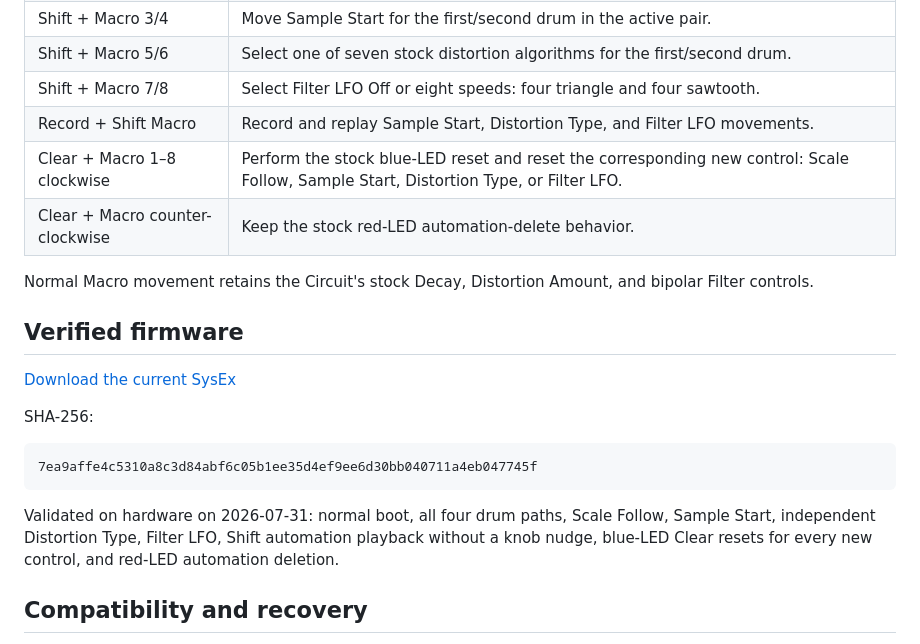
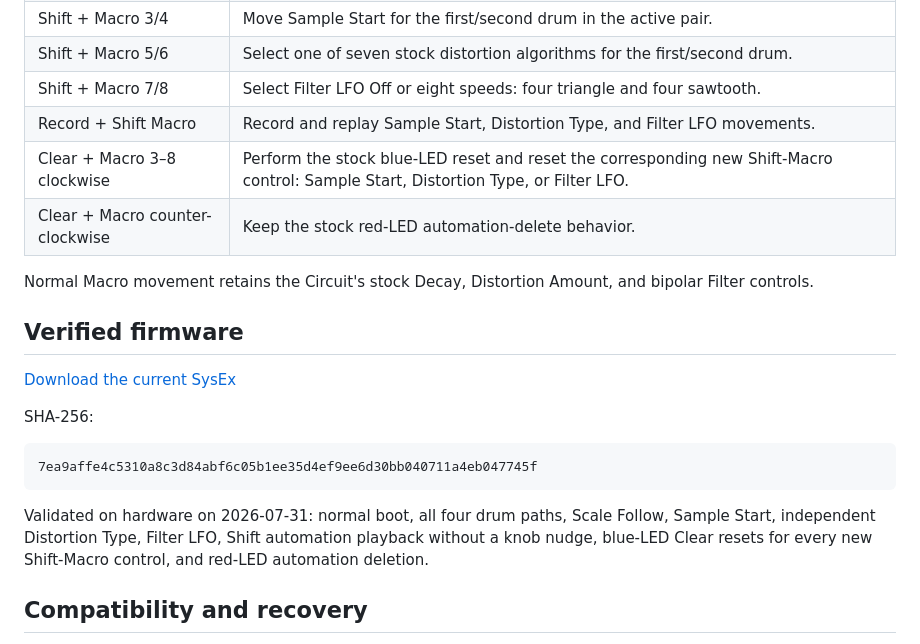
Before and after one commit to tracelistener/tracelistener-circuit-scale-follow, a Markdown page: README.md, the part around the change. GitHub-like rendering.

Commit message:
Correct Clear reset control range

````diff
--- a/README.md
+++ b/README.md
@@ -24,7 +24,7 @@ Use Chrome or Edge. The page loads and verifies the firmware automatically—no
 | Shift + Macro 5/6 | Select one of seven stock distortion algorithms for the first/second drum. |
 | Shift + Macro 7/8 | Select Filter LFO Off or eight speeds: four triangle and four sawtooth. |
 | Record + Shift Macro | Record and replay Sample Start, Distortion Type, and Filter LFO movements. |
-| Clear + Macro 1–8 clockwise | Perform the stock blue-LED reset and reset the corresponding new control: Scale Follow, Sample Start, Distortion Type, or Filter LFO. |
+| Clear + Macro 3–8 clockwise | Perform the stock blue-LED reset and reset the corresponding new Shift-Macro control: Sample Start, Distortion Type, or Filter LFO. |
 | Clear + Macro counter-clockwise | Keep the stock red-LED automation-delete behavior. |
 
 Normal Macro movement retains the Circuit's stock Decay, Distortion Amount, and bipolar Filter controls.
@@ -39,7 +39,7 @@ SHA-256:
 7ea9affe4c5310a8c3d84abf6c05b1ee35d4ef9ee6d30bb040711a4eb047745f
 ```
 
-Validated on hardware on 2026-07-31: normal boot, all four drum paths, Scale Follow, Sample Start, independent Distortion Type, Filter LFO, Shift automation playback without a knob nudge, blue-LED Clear resets for every new control, and red-LED automation deletion.
+Validated on hardware on 2026-07-31: normal boot, all four drum paths, Scale Follow, Sample Start, independent Distortion Type, Filter LFO, Shift automation playback without a knob nudge, blue-LED Clear resets for every new Shift-Macro control, and red-LED automation deletion.
 
 ## Compatibility and recovery
 
````
Also changed, not shown: CHANGELOG.md (+1 -1 lines).
